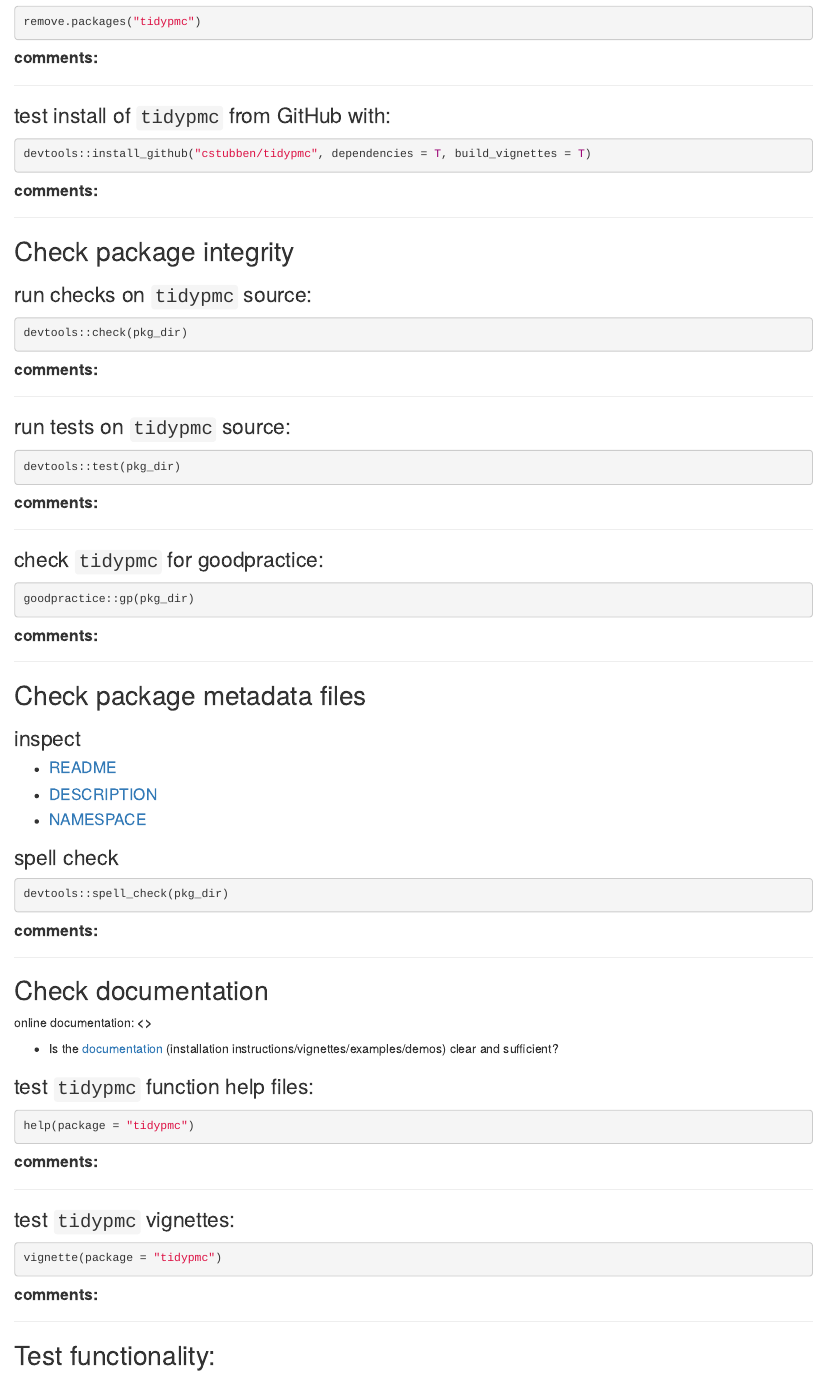
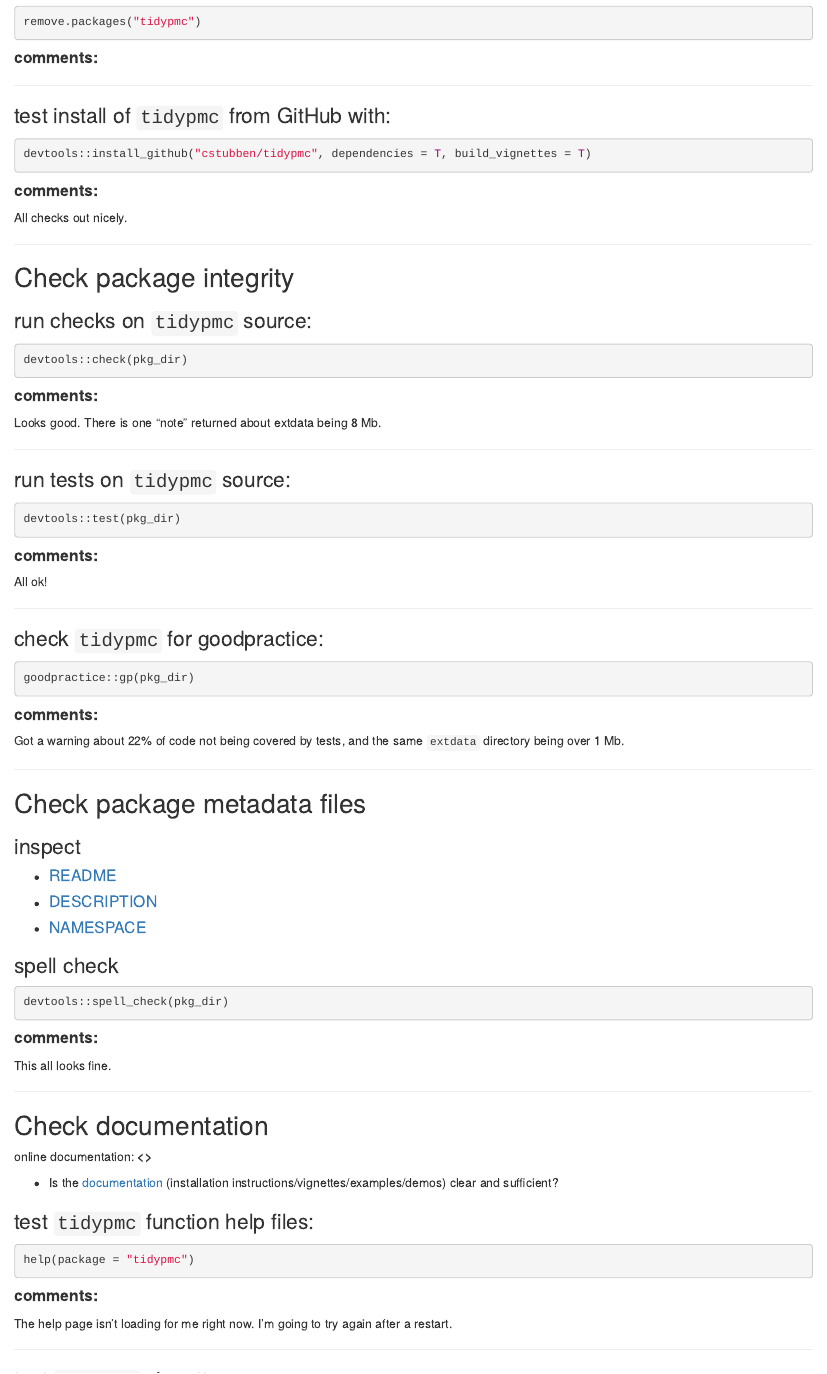
Before and after one commit to toph-allen/tidypmc-review, an R Markdown document (index.Rmd): the page in a window 1100 px wide, from 1690 px down. Rendered offline with R 4.5, knitr and Pandoc, with nearby package versions; the code chunks are not run, so their results and figures are left out.

Commit message:
Beginning to run through the basics.

````diff
--- a/index.Rmd
+++ b/index.Rmd
@@ -109,7 +109,7 @@ devtools::install_github("cstubben/tidypmc", dependencies = T, build_vignettes =
 
 #### **comments:**
 
-<!-- record comments on github install here -->
+All checks out nicely.
 
 ***
 
@@ -124,7 +124,7 @@ devtools::check(pkg_dir)
 ```
 #### **comments:**
 
-<!-- record comments on checks here -->
+Looks good. There is one "note" returned about extdata being 8 Mb.
 
 ***
 
@@ -135,7 +135,7 @@ devtools::test(pkg_dir)
 ```
 #### **comments:**
 
-<!-- record comments on tests here -->
+All ok!
 
 ***
 
@@ -147,7 +147,7 @@ goodpractice::gp(pkg_dir)
 ```
 #### **comments:**
 
-<!-- record comments on goodpractice here -->
+Got a warning about 22% of code not being covered by tests, and the same `extdata` directory being over 1 Mb.
 
 ***
 
@@ -167,7 +167,7 @@ devtools::spell_check(pkg_dir)
 
 #### **comments:**
 
-<!-- record comments on metadata files here -->
+This all looks fine.
 
 ***
 
@@ -185,7 +185,7 @@ help(package = "tidypmc")
 
 #### **comments:**
 
-<!-- record comments on help files here -->
+The help page isn't loading for me right now. I'm going to try again after a restart.
 
 ***
 
````
Also changed, not shown: index.nb.html, index.Rmd (2 more changed lines).
